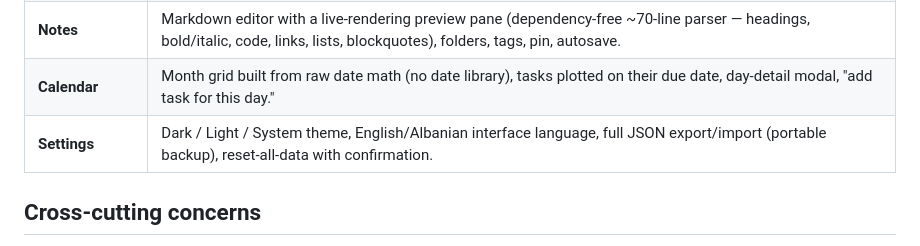
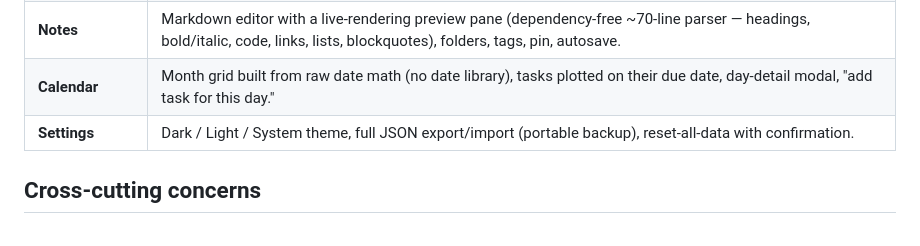
Before and after one commit to Nobledrive2026/nexus-productivity, a Markdown page: README.md, the part around the change. GitHub-like rendering.

```diff
--- a/README.md
+++ b/README.md
@@ -50,7 +50,7 @@ nexus/
 | **Projects (Kanban)** | Unlimited projects, drag-and-drop between To Do / In Progress / Done (SortableJS), full task editor (priority, due date, tags, subtasks, estimate), live search + priority filters, multi-select bulk complete/delete. |
 | **Notes** | Markdown editor with a live-rendering preview pane (dependency-free ~70-line parser — headings, bold/italic, code, links, lists, blockquotes), folders, tags, pin, autosave. |
 | **Calendar** | Month grid built from raw date math (no date library), tasks plotted on their due date, day-detail modal, "add task for this day." |
-| **Settings** | Dark / Light / System theme, English/Albanian interface language, full JSON export/import (portable backup), reset-all-data with confirmation. |
+| **Settings** | Dark / Light / System theme, full JSON export/import (portable backup), reset-all-data with confirmation. |
 
 ## Cross-cutting concerns
 
```
